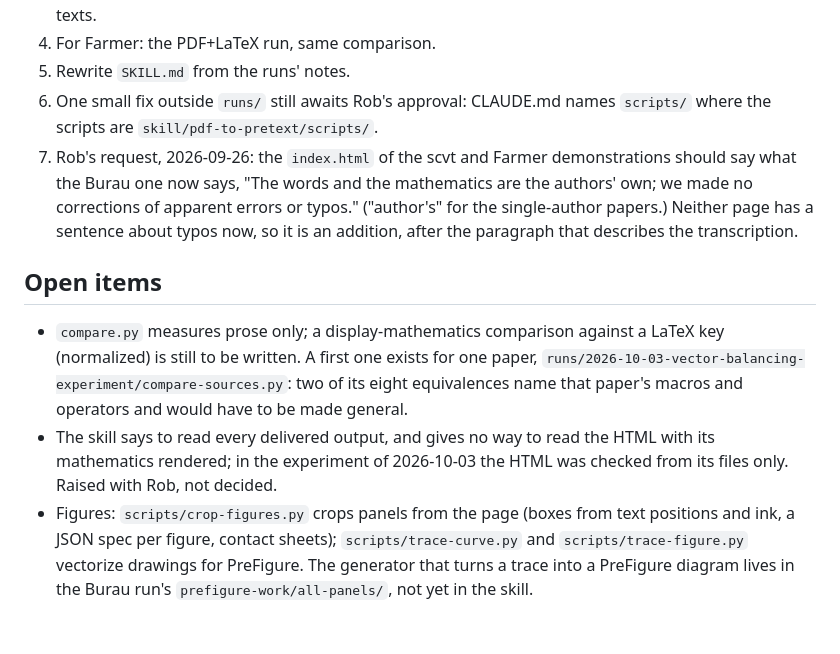
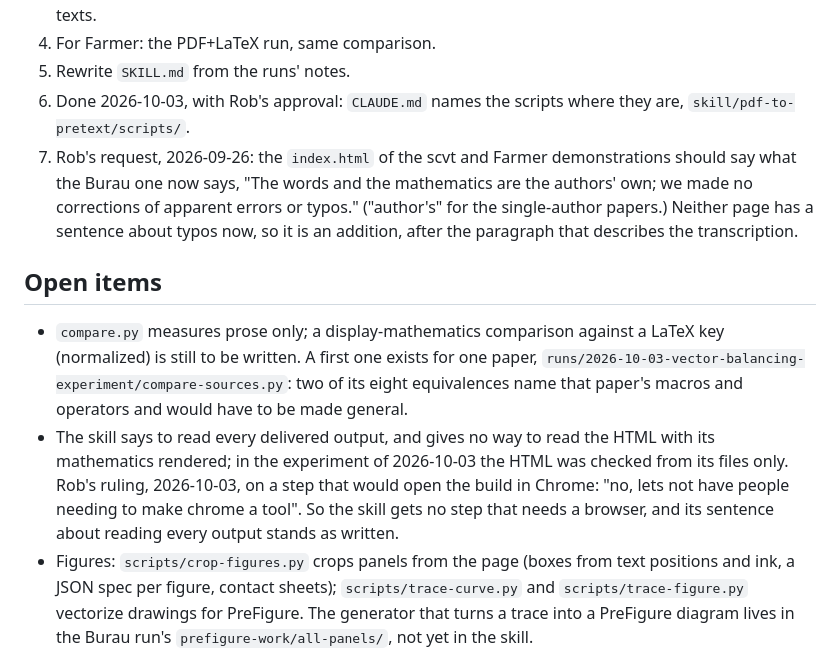
Before and after one commit to PreTeXtBook/pdf-to-pretext, a Markdown page: TRANSITION.md, the part around the change. Rendered like a GitHub page; blank space fills up the shorter version.

Commit message:
Transition notes and experiment report: no step that needs a browser, script paths fixed in the project rules
Co-Authored-By: Claude Opus 5.5 <noreply@anthropic.com>

```diff
--- a/TRANSITION.md
+++ b/TRANSITION.md
@@ -215,8 +215,8 @@ image; typos preserved, never corrected.  Builds are under `/tmp/pdf-to-pretext/
    submitted and revised texts.
 4. For Farmer: the PDF+LaTeX run, same comparison.
 5. Rewrite `SKILL.md` from the runs' notes.
-6. One small fix outside `runs/` still awaits Rob's approval: CLAUDE.md names `scripts/`
-   where the scripts are `skill/pdf-to-pretext/scripts/`.
+6. Done 2026-10-03, with Rob's approval: `CLAUDE.md` names the scripts where they are,
+   `skill/pdf-to-pretext/scripts/`.
 7. Rob's request, 2026-09-26: the `index.html` of the scvt and Farmer demonstrations
    should say what the Burau one now says, "The words and the mathematics are the
    authors' own; we made no corrections of apparent errors or typos."  ("author's" for the
@@ -231,7 +231,9 @@ image; typos preserved, never corrected.  Builds are under `/tmp/pdf-to-pretext/
   equivalences name that paper's macros and operators and would have to be made general.
 - The skill says to read every delivered output, and gives no way to read the HTML with
   its mathematics rendered; in the experiment of 2026-10-03 the HTML was checked from its
-  files only.  Raised with Rob, not decided.
+  files only.  Rob's ruling, 2026-10-03, on a step that would open the build in Chrome:
+  "no, lets not have people needing to make chrome a tool".  So the skill gets no step
+  that needs a browser, and its sentence about reading every output stands as written.
 - Figures: `scripts/crop-figures.py` crops panels from the page (boxes from text positions
   and ink, a JSON spec per figure, contact sheets); `scripts/trace-curve.py` and
   `scripts/trace-figure.py` vectorize drawings for PreFigure.  The generator that turns a
```
Also changed, not shown: notes/2026-10-03-pdf-only-versus-latex.md (+3 -1 lines).
